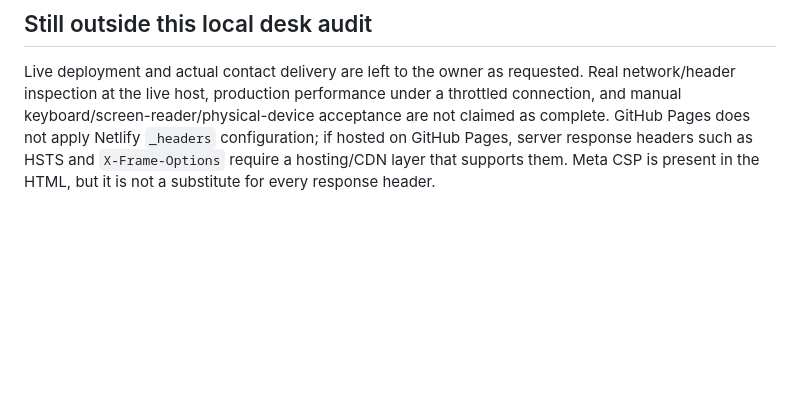
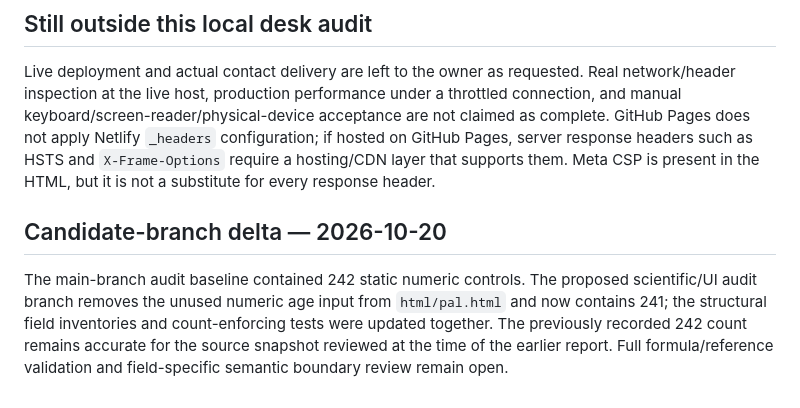
Before and after one commit to clerfit/Clerfit, a Markdown page: INDEPENDENT_FORMULA_REVIEW.md, the part around the change. GitHub-like rendering; blank space fills up the shorter version.

Commit message:
Record current branch delta without rewriting dated review history

```diff
--- a/INDEPENDENT_FORMULA_REVIEW.md
+++ b/INDEPENDENT_FORMULA_REVIEW.md
@@ -52,3 +52,8 @@ This is a formula-by-formula code-level desk review by the assistant, not a regu
 ## Still outside this local desk audit
 
 Live deployment and actual contact delivery are left to the owner as requested. Real network/header inspection at the live host, production performance under a throttled connection, and manual keyboard/screen-reader/physical-device acceptance are not claimed as complete. GitHub Pages does not apply Netlify `_headers` configuration; if hosted on GitHub Pages, server response headers such as HSTS and `X-Frame-Options` require a hosting/CDN layer that supports them. Meta CSP is present in the HTML, but it is not a substitute for every response header.
+
+
+## Candidate-branch delta — 2026-10-20
+
+The main-branch audit baseline contained 242 static numeric controls. The proposed scientific/UI audit branch removes the unused numeric age input from `html/pal.html` and now contains 241; the structural field inventories and count-enforcing tests were updated together. The previously recorded 242 count remains accurate for the source snapshot reviewed at the time of the earlier report. Full formula/reference validation and field-specific semantic boundary review remain open.
```
